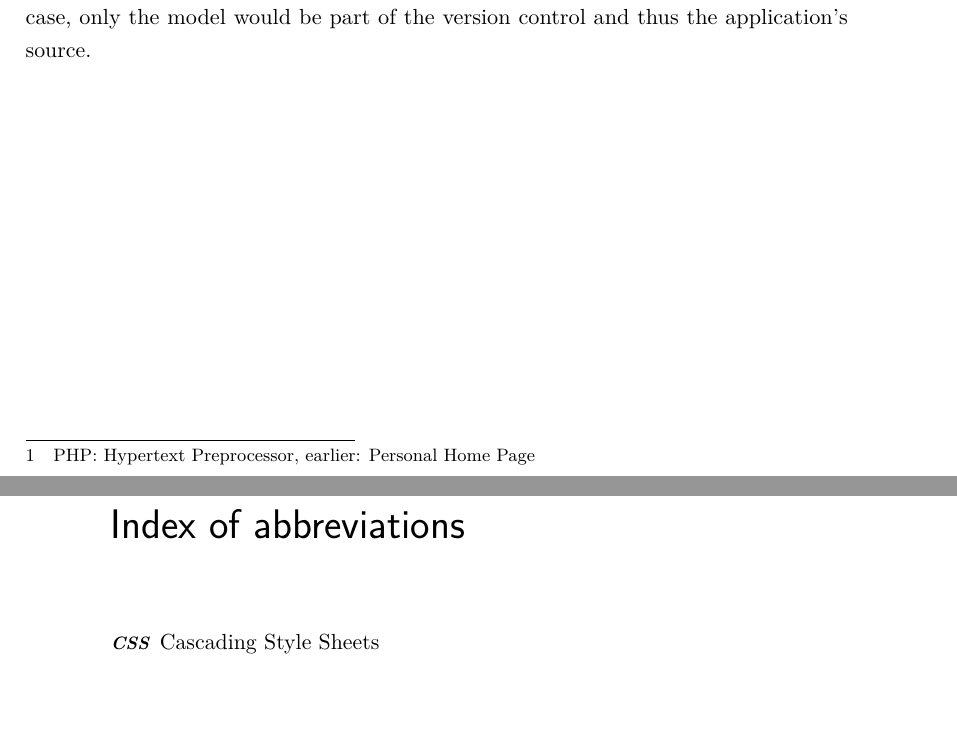
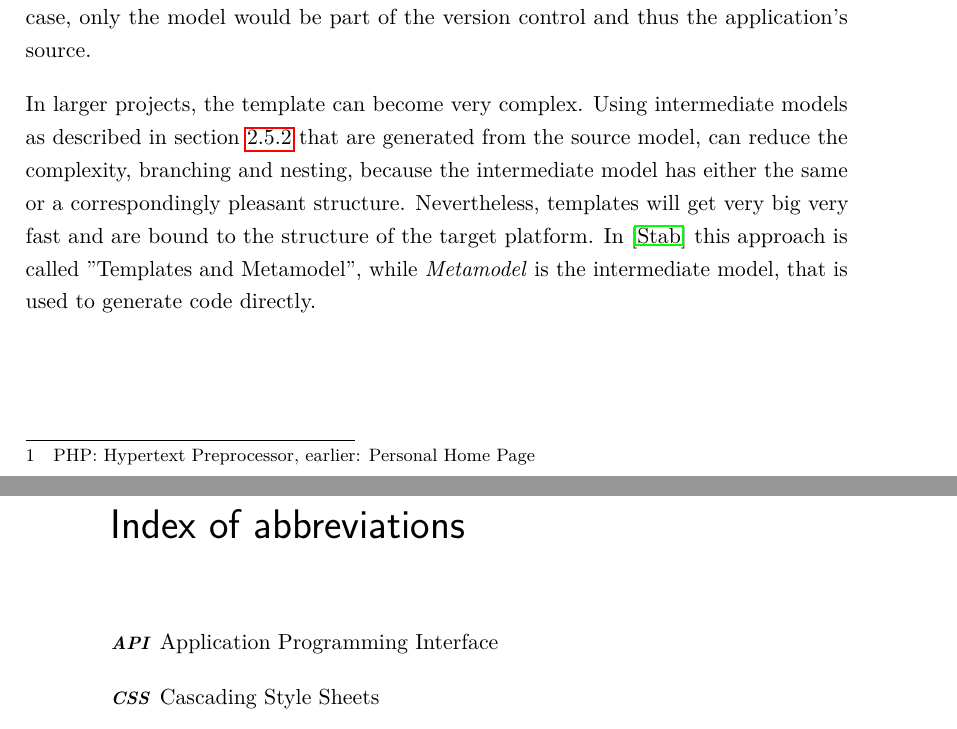
Before and after one commit to SamuelSchepp/masterthesis, a LaTeX thesis (Master Thesis/latex/Master_Thesis.tex, which reads Master Thesis/latex/content/02_Hintergrund.tex): two parts of pages 24 and 37 of 43, joined at a grey line, cut so that both start at the same text, the shorter picture padded with empty space. The pictures show the PDF file Master Thesis/latex/Master_Thesis.pdf that the author committed with the source.

Commit message:
# corrections

```diff
--- a/Master Thesis/latex/Master_Thesis.tex
+++ b/Master Thesis/latex/Master_Thesis.tex
@@ -78,6 +78,7 @@
 \addcontentsline{toc}{chapter}{Index of abbreviations}
 
 \begin{acronym}
+	\acro{API}{Application Programming Interface}
 	\acro{CSS}{Cascading Style Sheets}
 	\acro{DSL}{Domain Specific Language}
 	\acro{HTML}{Hyper Text Markup Language}
--- a/Master Thesis/latex/content/02_Hintergrund.tex
+++ b/Master Thesis/latex/content/02_Hintergrund.tex
@@ -390,4 +391,13 @@ In that case, only the model would be part of the version control and thus the a
 	\label{fig:licences_html}
 \end{figure}
 
+In larger projects, the template can become very complex.
+Using intermediate models as described in section \ref{sec:generation} that are generated from the source model, can reduce the complexity, branching and nesting, because the intermediate model has either the same or a correspondingly pleasant structure.
+Nevertheless, templates will get very big very fast and are bound to the structure of the target platform.
+In \cite{stahl_model-driven_2006} this approach is called ''Templates and Metamodel'', while \textit{Metamodel} is the intermediate model, that is used to generate code directly.
+
+\subsubsection{API-based Generators}
+
+
+
 \section {Model Interpreters}
```
Also changed, not shown: Master Thesis/latex/Master_Thesis.pdf, Master Thesis/latex/content/02_Hintergrund.tex (5 more changed lines).
